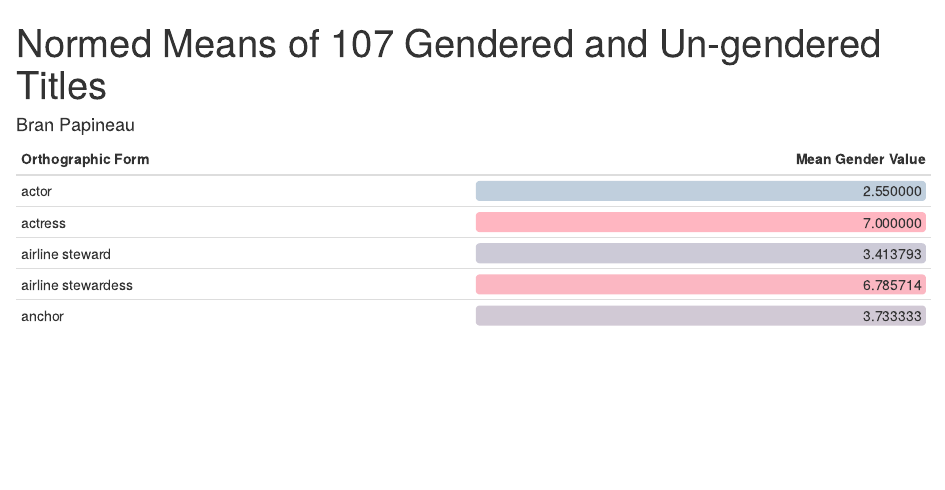
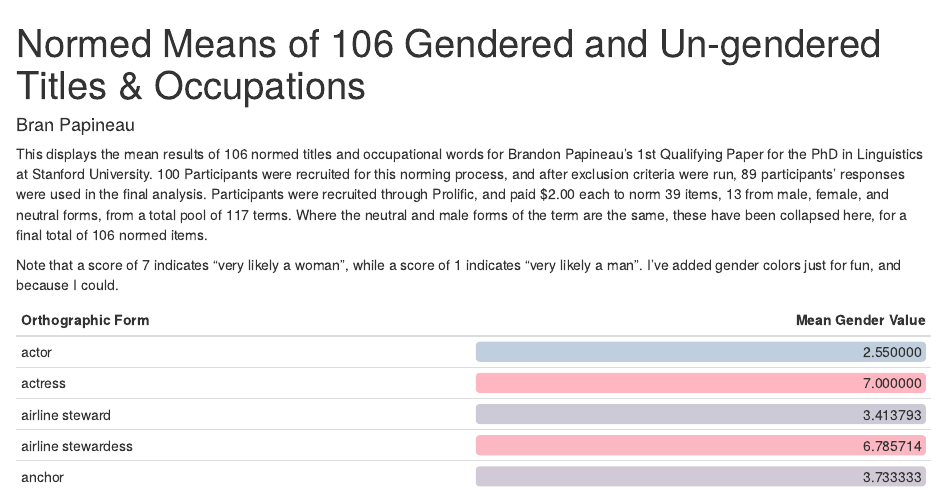
Before and after one commit to BranPap/gender_ideology, an R Markdown document (experiments/norming_study_one/results/normed_means_only.Rmd): the page in a window 1100 px wide, from its top. Rendered offline with R 4.5, knitr and Pandoc, with nearby package versions.

Commit message:
updated mean only page with reading instructions

````diff
--- a/experiments/norming_study_one/results/normed_means_only.Rmd
+++ b/experiments/norming_study_one/results/normed_means_only.Rmd
@@ -1,8 +1,13 @@
 ---
-title: "Normed Means of 107 Gendered and Un-gendered Titles"
+title: "Normed Means of 106 Gendered and Un-gendered Titles & Occupations"
 author: "Bran Papineau"
 output: html_notebook
 ---
+
+This displays the mean results of 106 normed titles and occupational words for Brandon Papineau's 1st Qualifying Paper for the PhD in Linguistics at Stanford University. 100 Participants were recruited for this norming process, and  after exclusion criteria were run, 89 participants' responses were used in the final analysis. Participants were recruited through Prolific, and paid $2.00 each to norm 39 items, 13 from male, female, and neutral forms, from a total pool of 117 terms. Where the neutral and male forms of the term are the same, these have been collapsed here, for a final total of 106 normed items.
+
+Note that a score of 7 indicates "very likely a woman", while a score of 1 indicates "very likely a man". I've added gender colors just for fun, and because I could.
+
 
 ```{r include=FALSE}
 library(ggplot2)
````
Also changed, not shown: experiments/norming_study_one/results/normed_means_only.nb.html.
